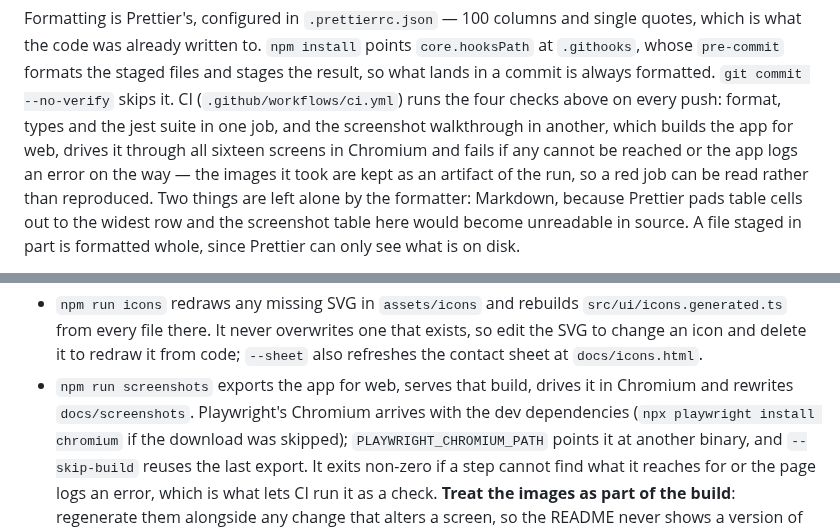
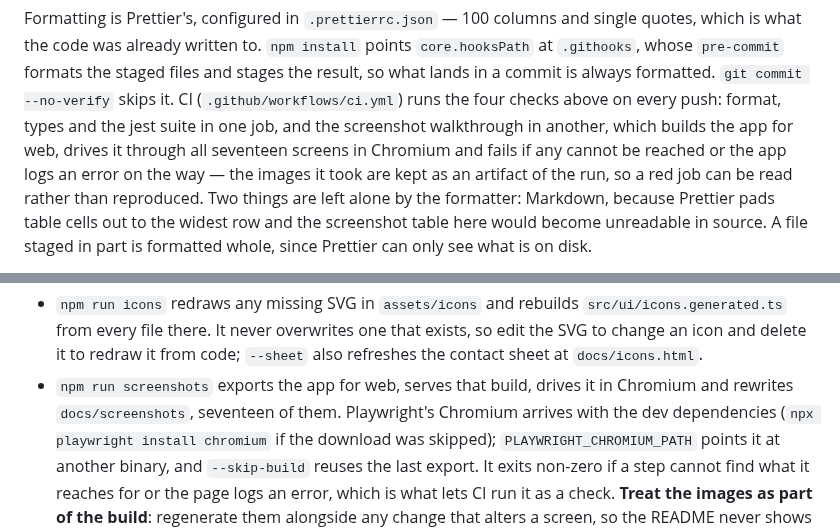
Before and after one commit to mattonfoot/logic-puzzles, a Markdown page: README.md, 2 parts joined by grey strips. Drawn GitHub-style.

```diff
--- a/README.md
+++ b/README.md
@@ -43,7 +43,7 @@ files and stages the result, so what lands in a commit is always formatted.
 `git commit --no-verify` skips it. CI (`.github/workflows/ci.yml`) runs the
 four checks above on every push: format, types and the jest suite in one job,
 and the screenshot walkthrough in another, which builds the app for web,
-drives it through all sixteen screens in Chromium and fails if any cannot be
+drives it through all seventeen screens in Chromium and fails if any cannot be
 reached or the app logs an error on the way — the images it took are kept as
 an artifact of the run, so a red job can be read rather than reproduced. Two
 things are left alone by the formatter: Markdown, because
@@ -1228,7 +1236,7 @@ before them for the longer-run trend the chart draws.
   that exists, so edit the SVG to change an icon and delete it to redraw it from
   code; `--sheet` also refreshes the contact sheet at `docs/icons.html`.
 - `npm run screenshots` exports the app for web, serves that build, drives it in
-  Chromium and rewrites `docs/screenshots`. Playwright's Chromium arrives with
+  Chromium and rewrites `docs/screenshots`, seventeen of them. Playwright's Chromium arrives with
   the dev dependencies (`npx playwright install chromium` if the download was
   skipped); `PLAYWRIGHT_CHROMIUM_PATH` points it at another binary, and
   `--skip-build` reuses the last export. It exits non-zero if a step cannot
```
Also changed, not shown: other parts of README.md (+11 -3 lines), docs/screenshots/03-numbers.png, docs/screenshots/17-catalogue.png (added), 14 other files.
